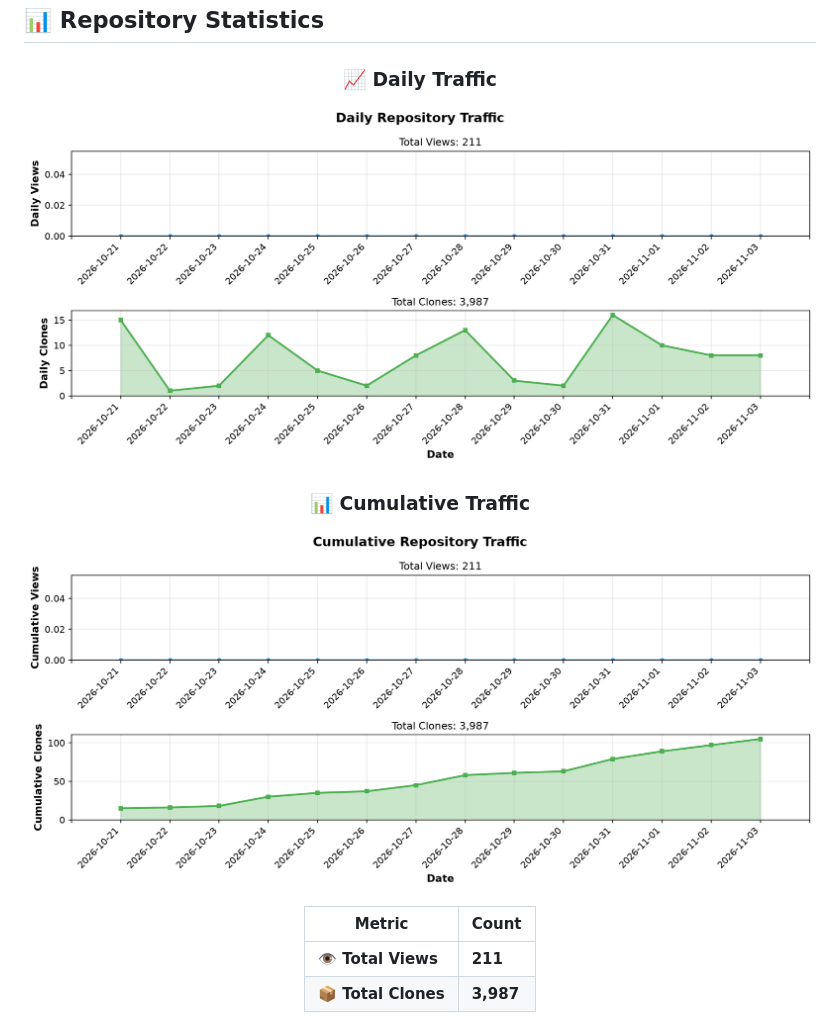
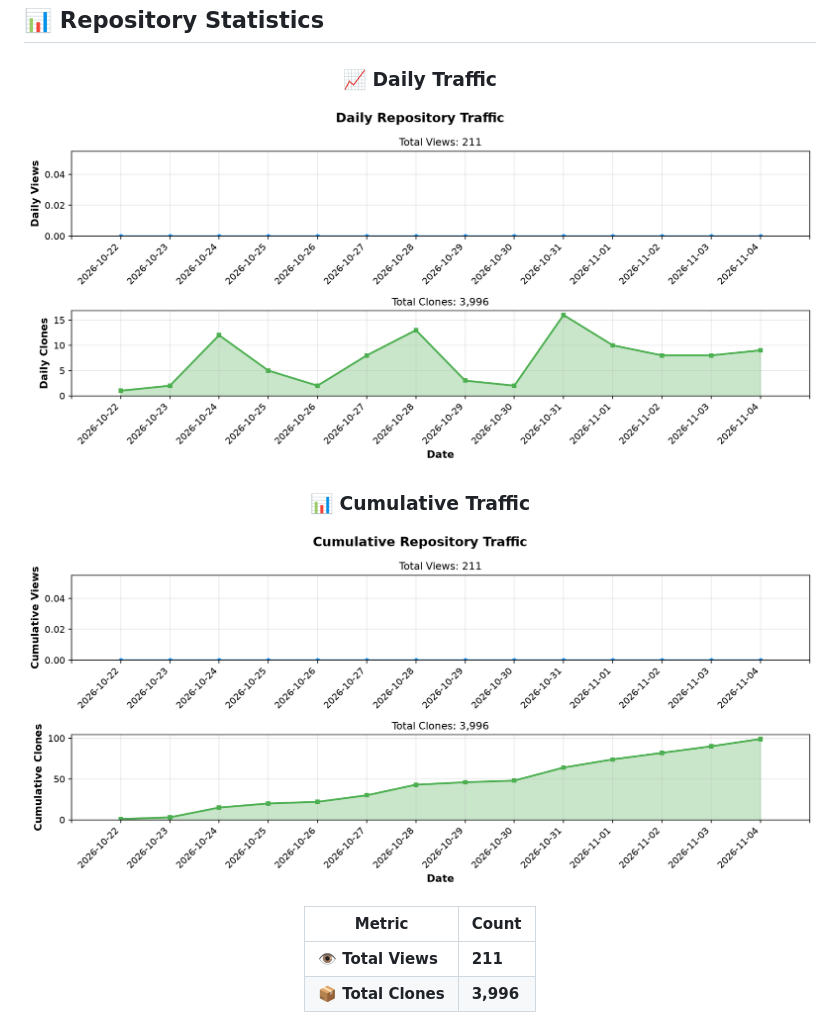
Before and after one commit to BonoJovi/ai2ia, a Markdown page: README.md, the part around one of its changes. GitHub-like rendering; pictures changed too: docs/stats_graph_cumulative.png, docs/stats_graph_daily.png.

```diff
--- a/README.md
+++ b/README.md
@@ -88,5 +88,5 @@ I'm BonoJovi (Yoshihiro NAKAHARA), the project initiator.
 | Metric | Count |
 |--------|-------|
 | 👁️ **Total Views** | **211** |
-| 📦 **Total Clones** | **3,987** |
+| 📦 **Total Clones** | **3,996** |
 
```
Also changed, not shown: other parts of README.md (+1 -1 lines), 1 other file.
